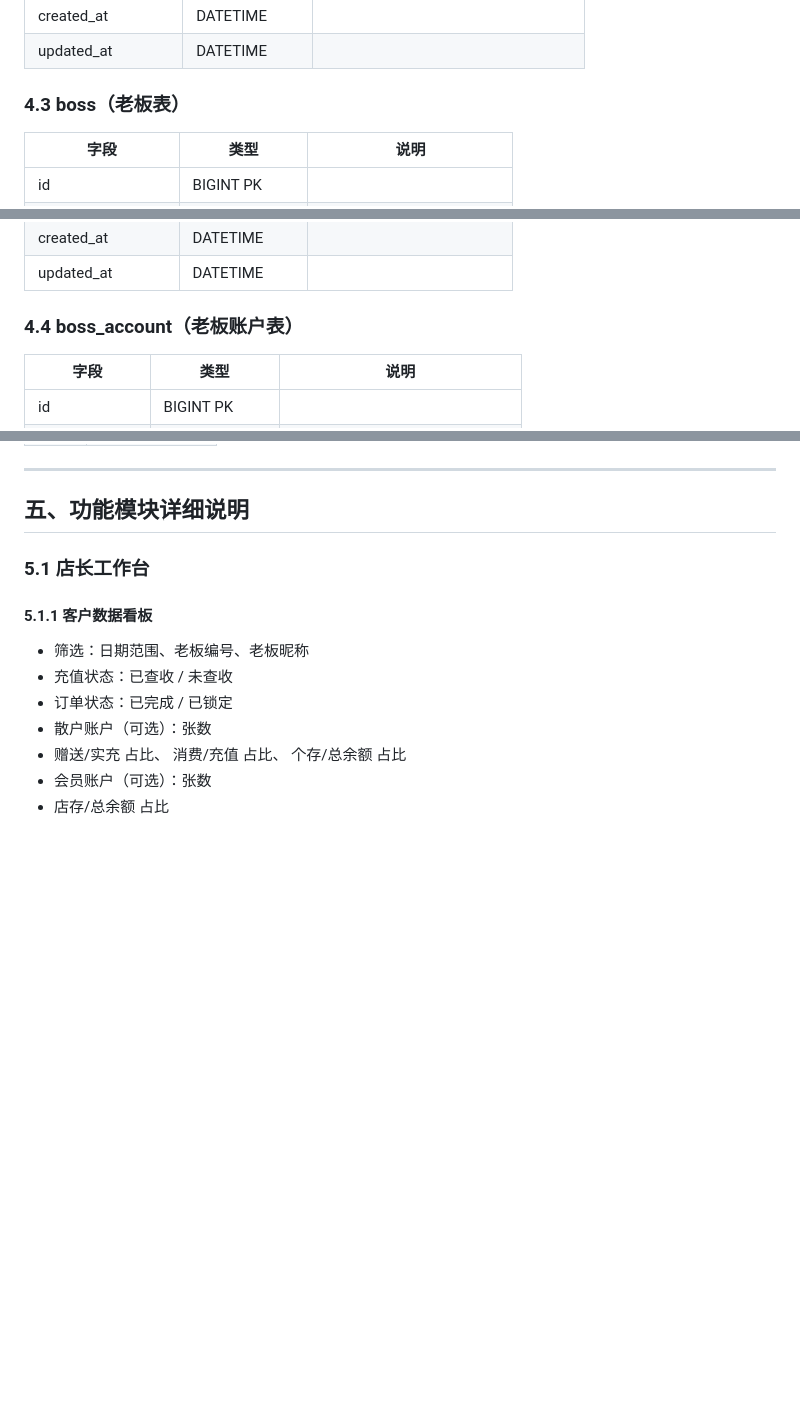
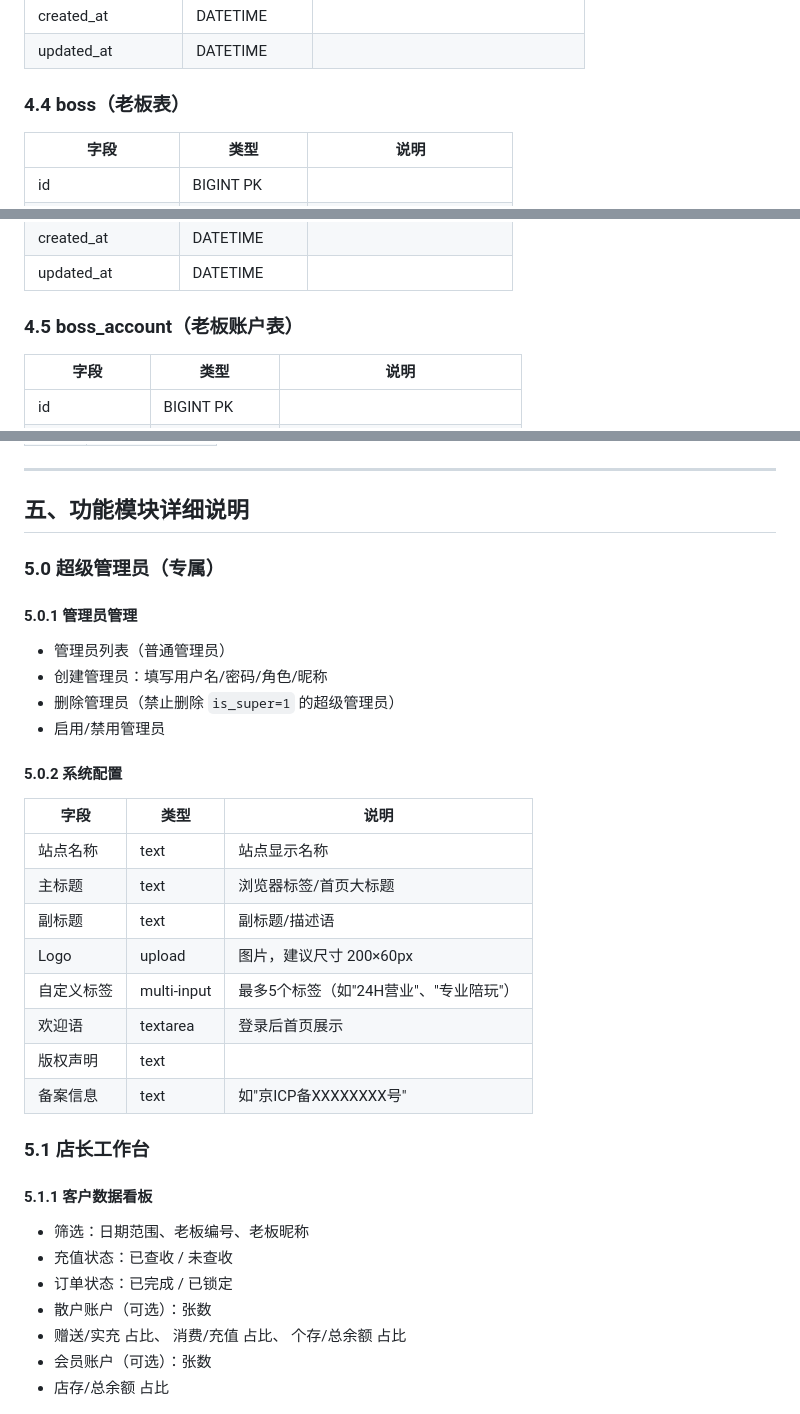
Before and after one commit to Haber8023/eSportClub, a Markdown page: spec.md, 3 parts joined by grey strips. GitHub-like rendering; blank space fills up the shorter version.

```diff
--- a/spec.md
+++ b/spec.md
@@ -123,7 +146,7 @@
 | created_at | DATETIME | |
 | updated_at | DATETIME | |
 
-### 4.3 boss（老板表）
+### 4.4 boss（老板表）
 | 字段 | 类型 | 说明 |
 | ---- | ---- | ---- |
 | id | BIGINT PK | |
@@ -144,7 +167,7 @@
 | created_at | DATETIME | |
 | updated_at | DATETIME | |
 
-### 4.4 boss_account（老板账户表）
+### 4.5 boss_account（老板账户表）
 | 字段 | 类型 | 说明 |
 | ---- | ---- | ---- |
 | id | BIGINT PK | |
@@ -300,6 +323,26 @@
 ---
 
 ## 五、功能模块详细说明
+
+### 5.0 超级管理员（专属）
+
+#### 5.0.1 管理员管理
+- 管理员列表（普通管理员）
+- 创建管理员：填写用户名/密码/角色/昵称
+- 删除管理员（禁止删除 `is_super=1` 的超级管理员）
+- 启用/禁用管理员
+
+#### 5.0.2 系统配置
+| 字段 | 类型 | 说明 |
+| ---- | ---- | ---- |
+| 站点名称 | text | 站点显示名称 |
+| 主标题 | text | 浏览器标签/首页大标题 |
+| 副标题 | text | 副标题/描述语 |
+| Logo | upload | 图片，建议尺寸 200×60px |
+| 自定义标签 | multi-input | 最多5个标签（如"24H营业"、"专业陪玩"） |
+| 欢迎语 | textarea | 登录后首页展示 |
+| 版权声明 | text | |
+| 备案信息 | text | 如"京ICP备XXXXXXXX号" |
 
 ### 5.1 店长工作台
 
```
Also changed, not shown: other parts of spec.md (+38 -15 lines), PLAN.md (+10 -6 lines).
